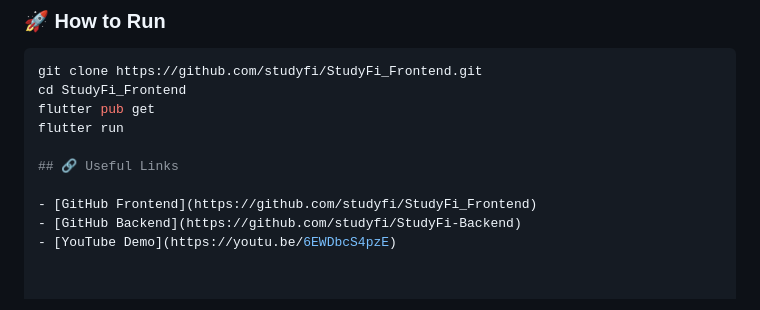
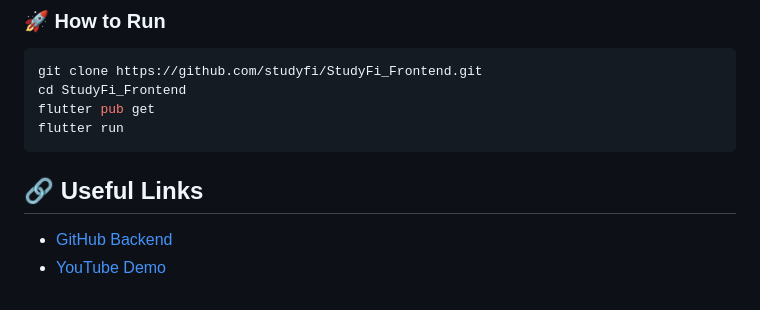
Before and after one commit to studyfi/StudyFi_Frontend, a Markdown page: README.md, the part around the change. Rendered like a GitHub page.

````diff
--- a/README.md
+++ b/README.md
@@ -186,9 +186,9 @@ git clone https://github.com/studyfi/StudyFi_Frontend.git
 cd StudyFi_Frontend
 flutter pub get
 flutter run
+```
 
 ## 🔗 Useful Links
 
-- [GitHub Frontend](https://github.com/studyfi/StudyFi_Frontend)
 - [GitHub Backend](https://github.com/studyfi/StudyFi-Backend)
 - [YouTube Demo](https://youtu.be/6EWDbcS4pzE)
````
